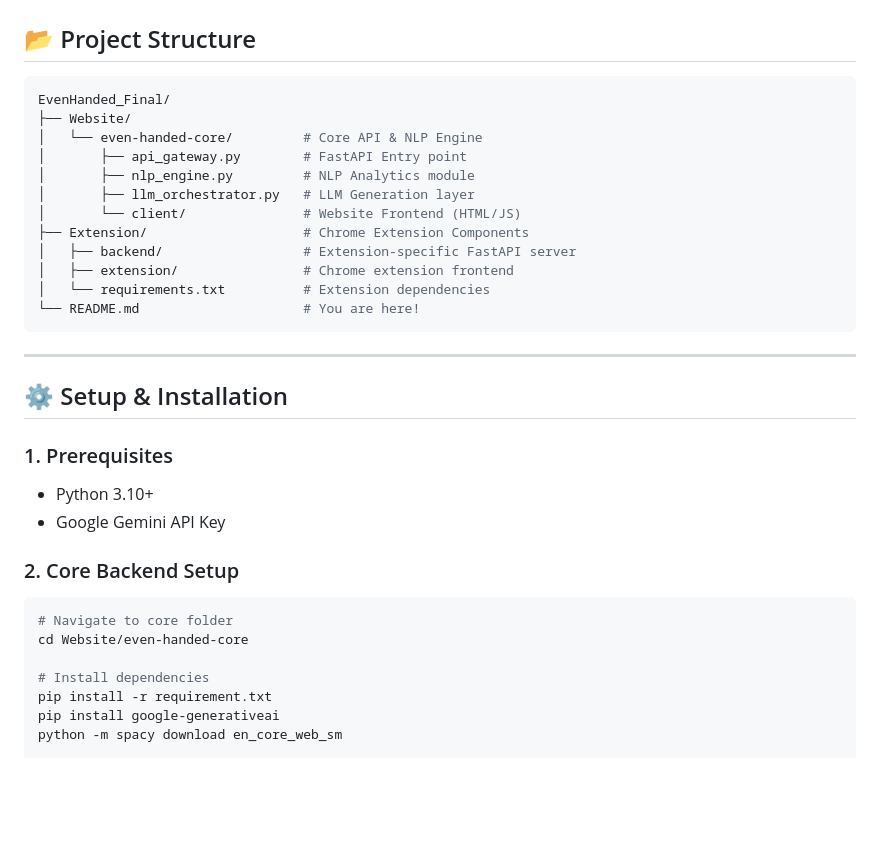
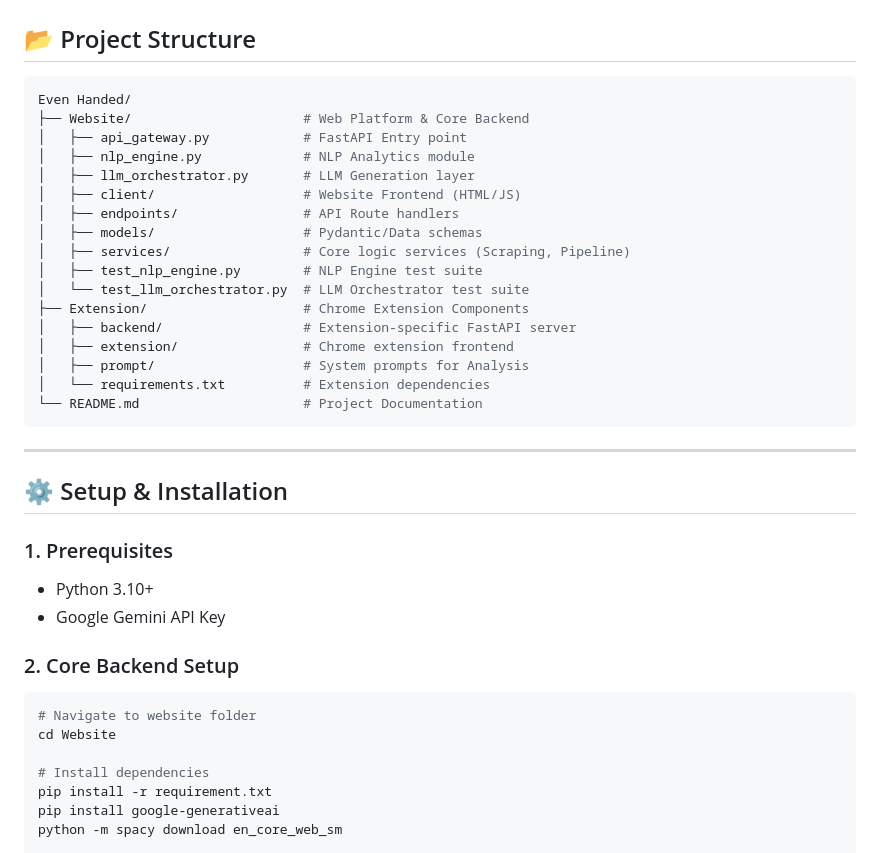
Before and after one commit to jynx0405/EvenHanded, a Markdown page: README.md, the part around the change. Drawn GitHub-style; blank space fills up the shorter version.

````diff
--- a/README.md
+++ b/README.md
@@ -42,18 +42,23 @@ graph TD
 ## 📂 Project Structure
 
 ```bash
-EvenHanded_Final/
-├── Website/
-│   └── even-handed-core/         # Core API & NLP Engine
-│       ├── api_gateway.py        # FastAPI Entry point
-│       ├── nlp_engine.py         # NLP Analytics module
-│       ├── llm_orchestrator.py   # LLM Generation layer
-│       └── client/               # Website Frontend (HTML/JS)
+Even Handed/
+├── Website/                      # Web Platform & Core Backend
+│   ├── api_gateway.py            # FastAPI Entry point
+│   ├── nlp_engine.py             # NLP Analytics module
+│   ├── llm_orchestrator.py       # LLM Generation layer
+│   ├── client/                   # Website Frontend (HTML/JS)
+│   ├── endpoints/                # API Route handlers
+│   ├── models/                   # Pydantic/Data schemas
+│   ├── services/                 # Core logic services (Scraping, Pipeline)
+│   ├── test_nlp_engine.py        # NLP Engine test suite
+│   └── test_llm_orchestrator.py  # LLM Orchestrator test suite
 ├── Extension/                    # Chrome Extension Components
 │   ├── backend/                  # Extension-specific FastAPI server
 │   ├── extension/                # Chrome extension frontend
+│   ├── prompt/                   # System prompts for Analysis
 │   └── requirements.txt          # Extension dependencies
-└── README.md                     # You are here!
+└── README.md                     # Project Documentation
 ```
 
 ---
@@ -66,8 +71,8 @@ EvenHanded_Final/
 
 ### 2. Core Backend Setup
 ```bash
-# Navigate to core folder
-cd Website/even-handed-core
+# Navigate to website folder
+cd Website
 
 # Install dependencies
 pip install -r requirement.txt
````
